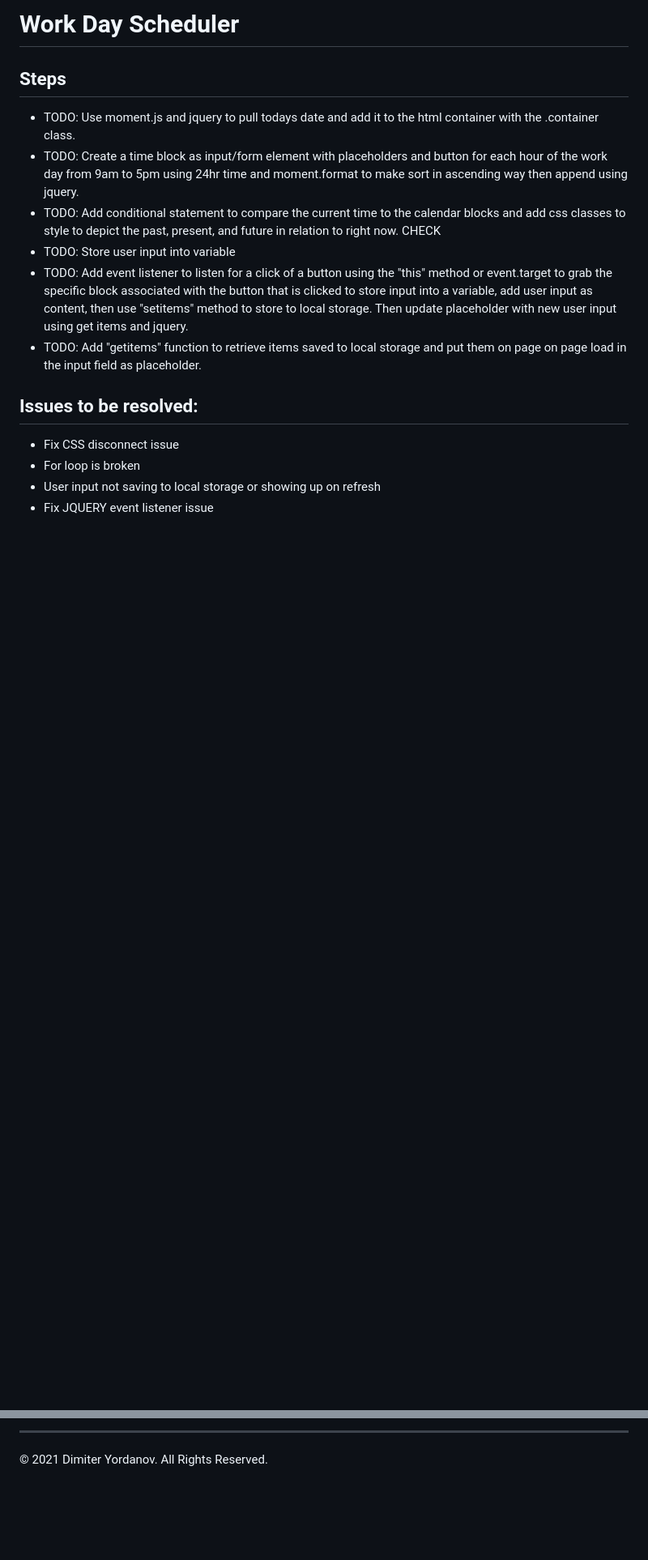
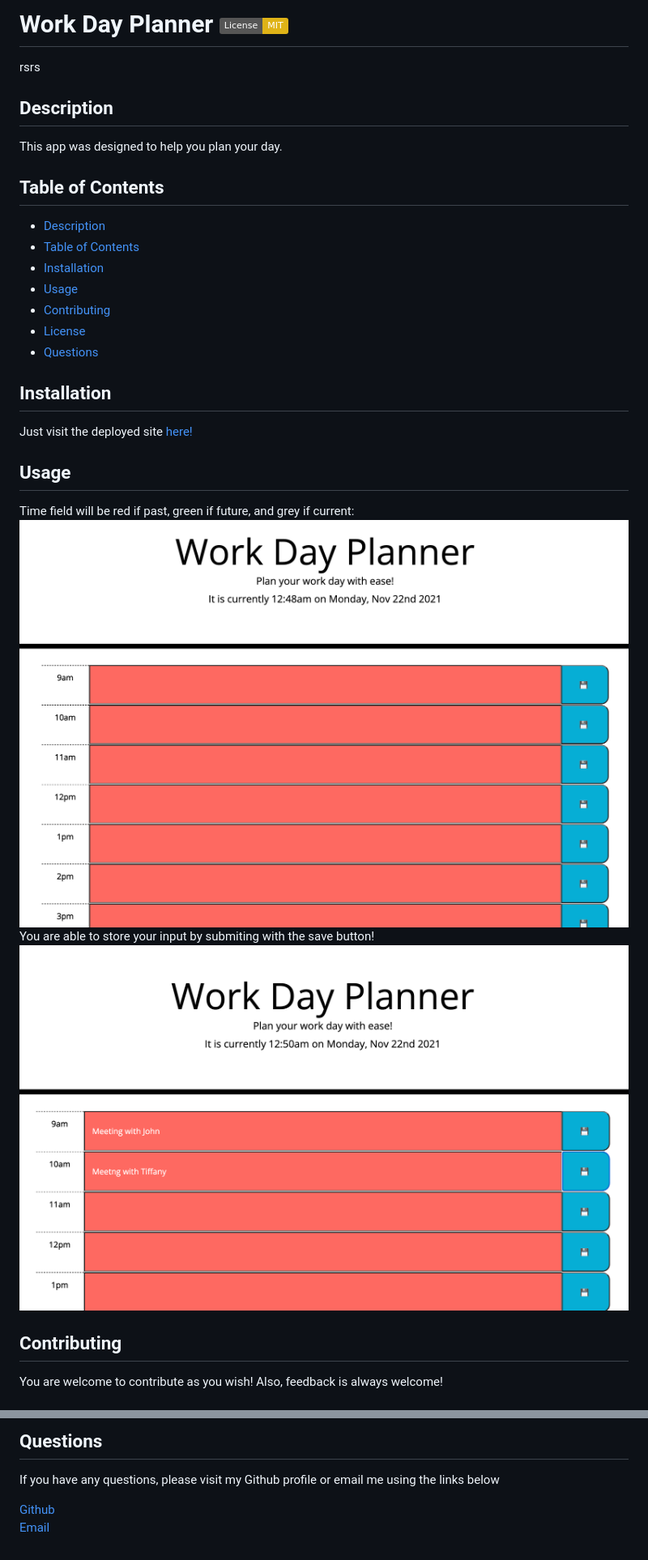
Before and after one commit to dimitermusic/work-day-planner, a Markdown page: README.md, 2 parts joined by grey strips. Shown: that part at 81% size. GitHub-like rendering; pictures changed too: assets/work-day-2.png (added), assets/work-day.png (added); badges without logos; blank space fills up the shorter version.

```diff
--- a/README.md
+++ b/README.md
@@ -1,18 +1,26 @@
-# Work Day Scheduler
+# Work Day Planner [![License: MIT](https://img.shields.io/badge/License-MIT-yellow.svg)](https://opensource.org/licenses/MIT)
+rsrs
+## Description
+This app was designed to help you plan your day.
 
-## Steps
+## Table of Contents
+  - [Description](#description)
+  - [Table of Contents](#table-of-contents)
+  - [Installation](#installation)
+  - [Usage](#usage)
+  - [Contributing](#contributing)
+  - [License](#license)
+  - [Questions](#questions)
 
-* TODO: Use moment.js and jquery to pull todays date and add it to the html container with the .container class.
-* TODO: Create a time block as input/form element with placeholders and button for each hour of the work day from 9am to 5pm using 24hr time and moment.format to make sort in ascending way then append using jquery.
-* TODO: Add conditional statement to compare the current time to the calendar blocks and add css classes to style to depict the past, present, and future in relation to right now. CHECK
-* TODO: Store user input into variable
-* TODO: Add event listener to listen for a click of a button using the "this" method or event.target to grab the specific block associated with the button that is clicked to store input into a variable, add user input as content, then use "setitems" method to store to local storage. Then update placeholder with new user input using get items and jquery.
-* TODO: Add "getitems" function to retrieve items saved to local storage and put them on page on page load in the input field as placeholder.
+## Installation
+Just visit the deployed site [here!](https://dimitermusic.github.io/work-day-planner.html/)
 
-## Issues to be resolved:
+## Usage
+Time field will be red if past, green if future, and grey if current:
+![Work Day Planner 1](./assets/work-day.png)
+You are able to store your input by submiting with the save button!
+![Save your plans](./assets/work-day-2.png)
 
-* Fix CSS disconnect issue
-* For loop is broken
-* User input not saving to local storage or showing up on refresh
-* Fix JQUERY event listener issue
+## Contributing
+You are welcome to contribute as you wish! Also, feedback is always welcome!
 
@@ -22,3 +35,7 @@
 
-- - -
-© 2021 Dimiter Yordanov. All Rights Reserved.
+
+## Questions
+If you have any questions, please visit my Github profile or email me using the links below
+
+[Github](https://github.com/dimitermusic)
+[Email](mailto:dimitermusic@gmail.com)
```
Also changed, not shown: other parts of README.md (+7 -2 lines), 1 other file.
